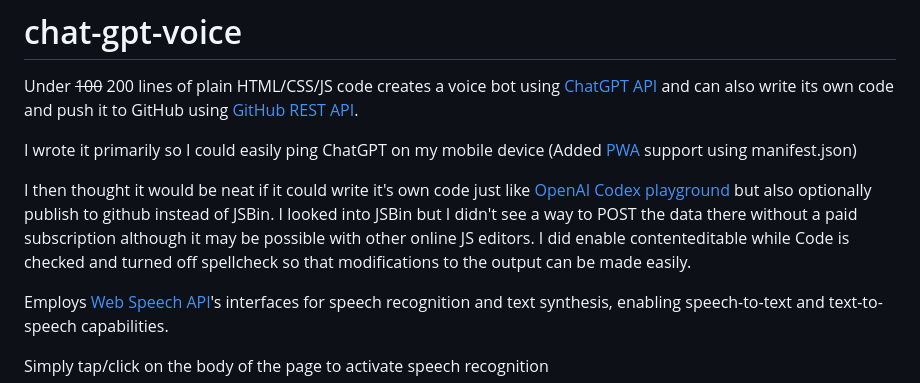
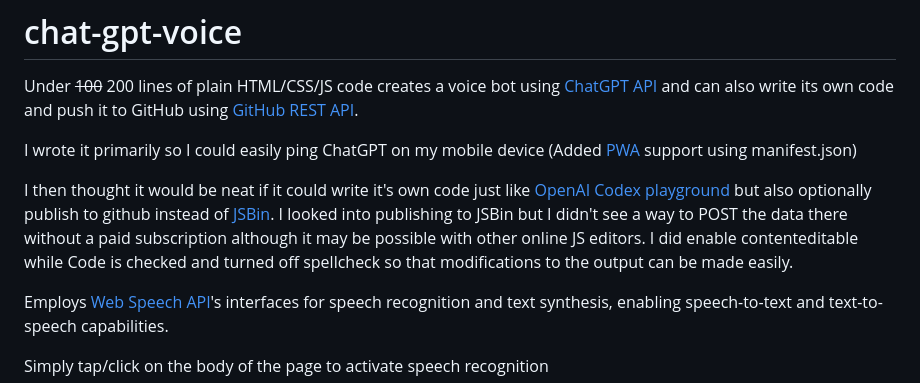
Before and after one commit to jay23606/chat-gpt-voice, a Markdown page: README.md, the part around the change. Rendered like a GitHub page.

```diff
--- a/README.md
+++ b/README.md
@@ -4,7 +4,7 @@ Under ~~100~~ 200 lines of plain HTML/CSS/JS code creates a voice bot using [Cha
 
 I wrote it primarily so I could easily ping ChatGPT on my mobile device (Added [PWA](https://en.wikipedia.org/wiki/Progressive_web_app "A progressive web application (PWA), or progressive web app, is a type of application software delivered through the web, built using common web technologies including HTML, CSS, JavaScript, and WebAssembly. It is intended to work on any platform with a standards-compliant browser, including desktop and mobile devices.") support using manifest.json)
 
-I then thought it would be neat if it could write it's own code just like [OpenAI Codex playground](https://dev.to/bhagvank/open-ai-codex-playground-5ebk) but also optionally publish to github instead of JSBin. I looked into JSBin but I didn't see a way to POST the data there without a paid subscription although it may be possible with other online JS editors. I did enable contenteditable while Code is checked and turned off spellcheck so that modifications to the output can be made easily.
+I then thought it would be neat if it could write it's own code just like [OpenAI Codex playground](https://dev.to/bhagvank/open-ai-codex-playground-5ebk) but also optionally publish to github instead of [JSBin](https://jsbin.com/?html,output). I looked into publishing to JSBin but I didn't see a way to POST the data there without a paid subscription although it may be possible with other online JS editors. I did enable contenteditable while Code is checked and turned off spellcheck so that modifications to the output can be made easily.
 
 Employs [Web Speech API](https://developer.mozilla.org/en-US/docs/Web/API/Web_Speech_API "The Web Speech API enables you to incorporate voice data into web apps. The Web Speech API has two parts: SpeechSynthesis (Text-to-Speech), and SpeechRecognition (Asynchronous Speech Recognition.)")'s interfaces for speech recognition and text synthesis, enabling speech-to-text and text-to-speech capabilities.
 
```
